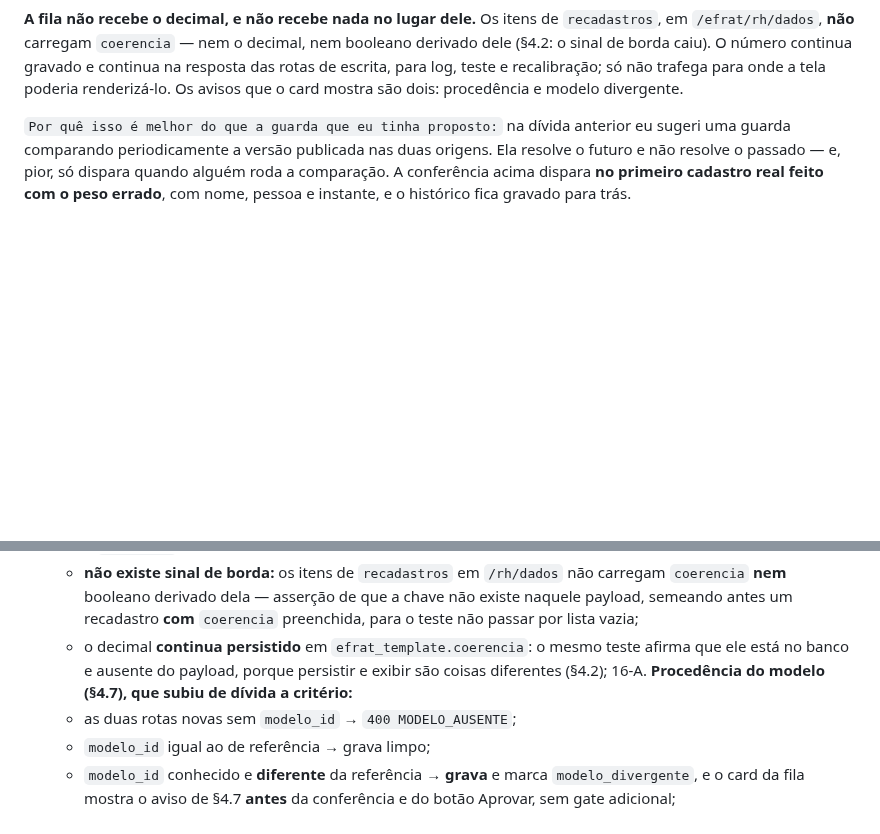
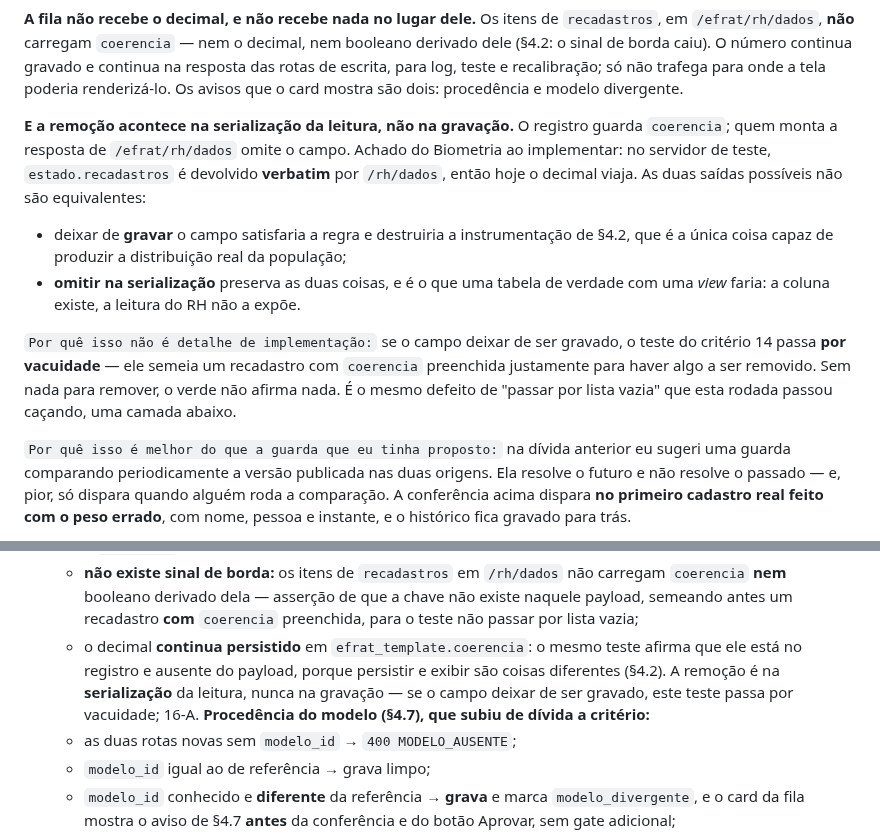
Before and after one commit to BRL4528/control_face_id, a Markdown page: docs/fase3-contrato.md, 2 parts joined by grey strips. Drawn GitHub-style; blank space fills up the shorter version.

Commit message:
T-65D806: a remocao do decimal e na serializacao da leitura, nunca na gravacao
Achado do Biometria ao implementar: estado.recadastros e devolvido verbatim por /rh/dados
no servidor de teste, entao o decimal viaja hoje. As duas saidas nao sao equivalentes, e o
contrato agora diz qual e por que: omitir na serializacao preserva a instrumentacao (a
coluna existe, a view do RH nao expoe), enquanto deixar de gravar satisfaria a regra e
destruiria a unica coisa capaz de produzir a distribuicao real da populacao.

E o argumento que decide, que nenhum dos dois havia explicitado: se o campo deixar de ser
gravado, o teste do criterio 14 passa POR VACUIDADE — ele semeia um recadastro com
coerencia preenchida justamente para haver algo a remover. Sem nada para remover, o verde
nao afirma nada. Mesmo defeito de "passar por lista vazia" que esta rodada passou cacando,
uma camada abaixo.

Co-Authored-By: Claude Opus 5 <noreply@anthropic.com>

```diff
--- a/docs/fase3-contrato.md
+++ b/docs/fase3-contrato.md
@@ -1832,6 +1832,22 @@ booleano derivado dele (§4.2: o sinal de borda caiu). O número continua gravad
 na resposta das rotas de escrita, para log, teste e recalibração; só não trafega para onde
 a tela poderia renderizá-lo. Os avisos que o card mostra são dois: procedência e modelo
 divergente.
+
+**E a remoção acontece na serialização da leitura, não na gravação.** O registro guarda
+`coerencia`; quem monta a resposta de `/efrat/rh/dados` omite o campo. Achado do Biometria
+ao implementar: no servidor de teste, `estado.recadastros` é devolvido **verbatim** por
+`/rh/dados`, então hoje o decimal viaja. As duas saídas possíveis não são equivalentes:
+
+- deixar de **gravar** o campo satisfaria a regra e destruiria a instrumentação de §4.2,
+  que é a única coisa capaz de produzir a distribuição real da população;
+- **omitir na serialização** preserva as duas coisas, e é o que uma tabela de verdade com
+  uma *view* faria: a coluna existe, a leitura do RH não a expõe.
+
+`Por quê isso não é detalhe de implementação:` se o campo deixar de ser gravado, o teste
+do critério 14 passa **por vacuidade** — ele semeia um recadastro com `coerencia`
+preenchida justamente para haver algo a ser removido. Sem nada para remover, o verde não
+afirma nada. É o mesmo defeito de "passar por lista vazia" que esta rodada passou caçando,
+uma camada abaixo.
 
 `Por quê isso é melhor do que a guarda que eu tinha proposto:` na dívida anterior eu
 sugeri uma guarda comparando periodicamente a versão publicada nas duas origens. Ela
@@ -2066,8 +2082,9 @@ Contrato (servidor falso + workflows):
       existe naquele payload, semeando antes um recadastro **com** `coerencia` preenchida,
       para o teste não passar por lista vazia;
     - o decimal **continua persistido** em `efrat_template.coerencia`: o mesmo teste
-      afirma que ele está no banco e ausente do payload, porque persistir e exibir são
-      coisas diferentes (§4.2);
+      afirma que ele está no registro e ausente do payload, porque persistir e exibir são
+      coisas diferentes (§4.2). A remoção é na **serialização** da leitura, nunca na
+      gravação — se o campo deixar de ser gravado, este teste passa por vacuidade;
 16-A. **Procedência do modelo (§4.7), que subiu de dívida a critério:**
     - as duas rotas novas sem `modelo_id` → `400 MODELO_AUSENTE`;
     - `modelo_id` igual ao de referência → grava limpo;
```
